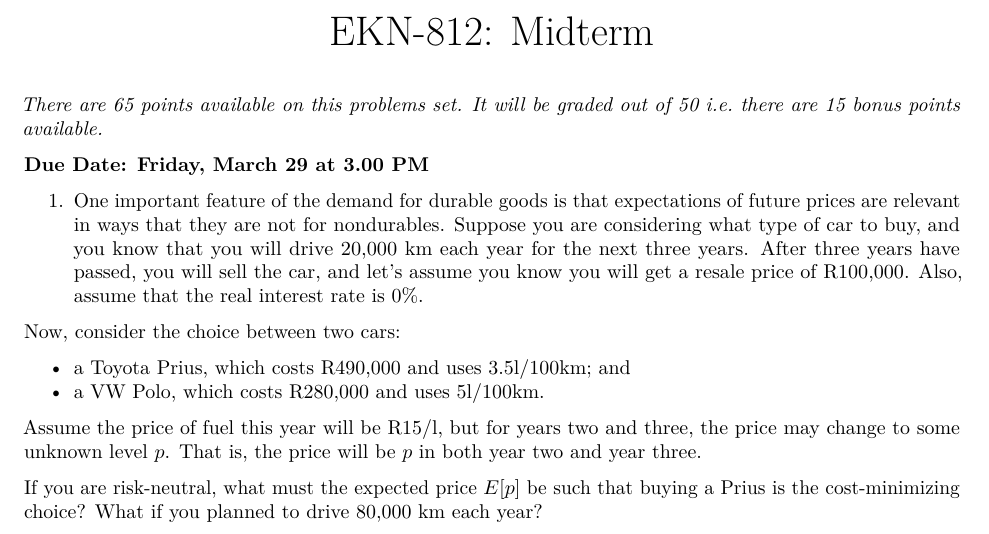
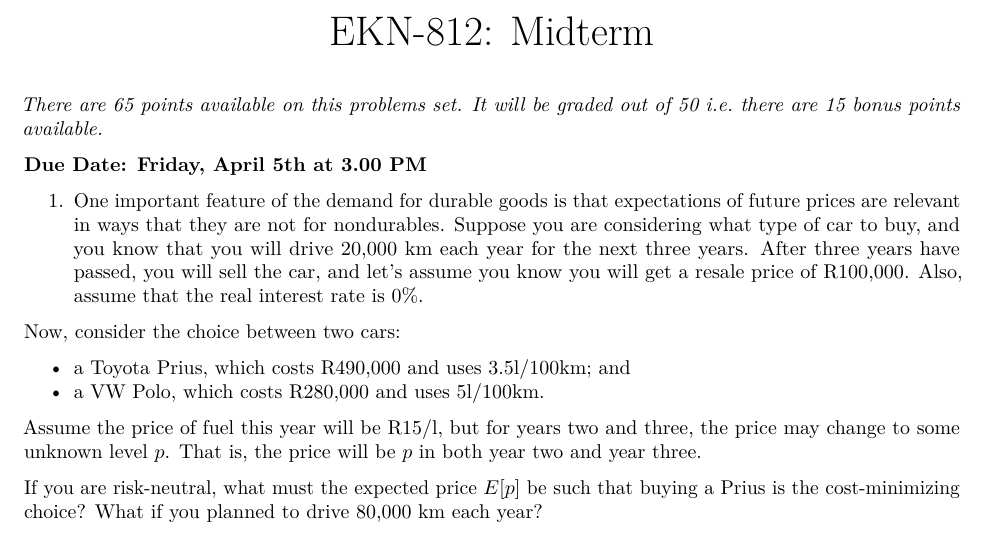
Before and after one commit to up-ekn-812-master/midterm, an R Markdown document (midterm.Rmd): part of page 1 of 2, cut so that both start at the same text. The pictures show the output file midterm.pdf that the author committed with the source.

Commit message:
corrected due date

```diff
--- a/midterm.Rmd
+++ b/midterm.Rmd
@@ -10,7 +10,7 @@ geometry: margin=1in
 
 _There are 65 points available on this problems set. It will be graded out of 50 i.e. there are 15 bonus points available._
 
-**Due Date: Friday, March 29 at 3.00 PM**
+**Due Date: Friday, April 5th at 3.00 PM**
 
 1. One important feature of the demand for durable goods is that expectations of future prices are relevant in ways that they are not for nondurables. Suppose you are considering what type of car to buy, and you know that you will drive 20,000 km each year for the next three years. After three years have passed, you will sell the car, and let's assume you know you will get a resale price of R100,000. Also, assume that the real interest rate is 0\%.
 
```
Also changed, not shown: midterm.pdf.
